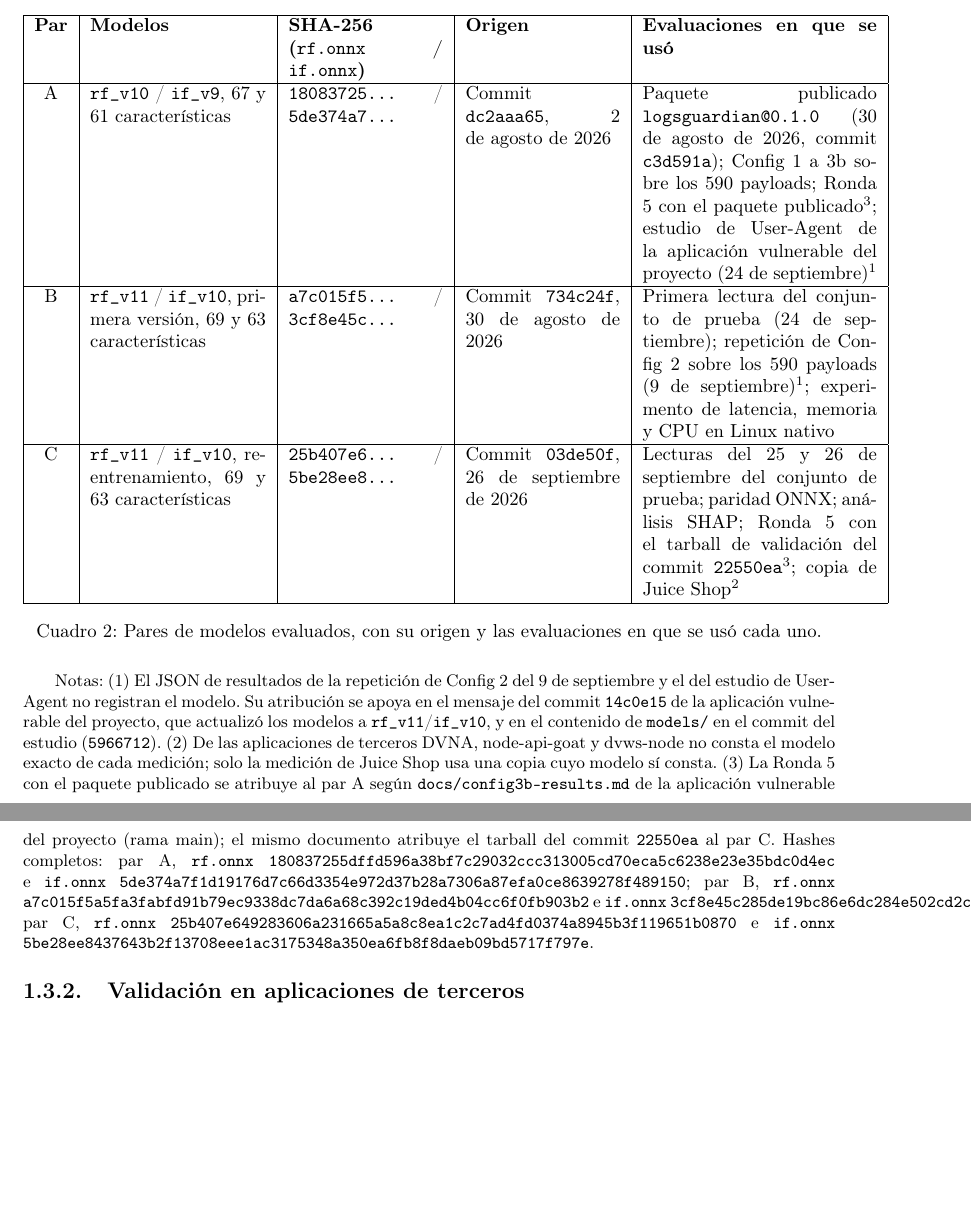
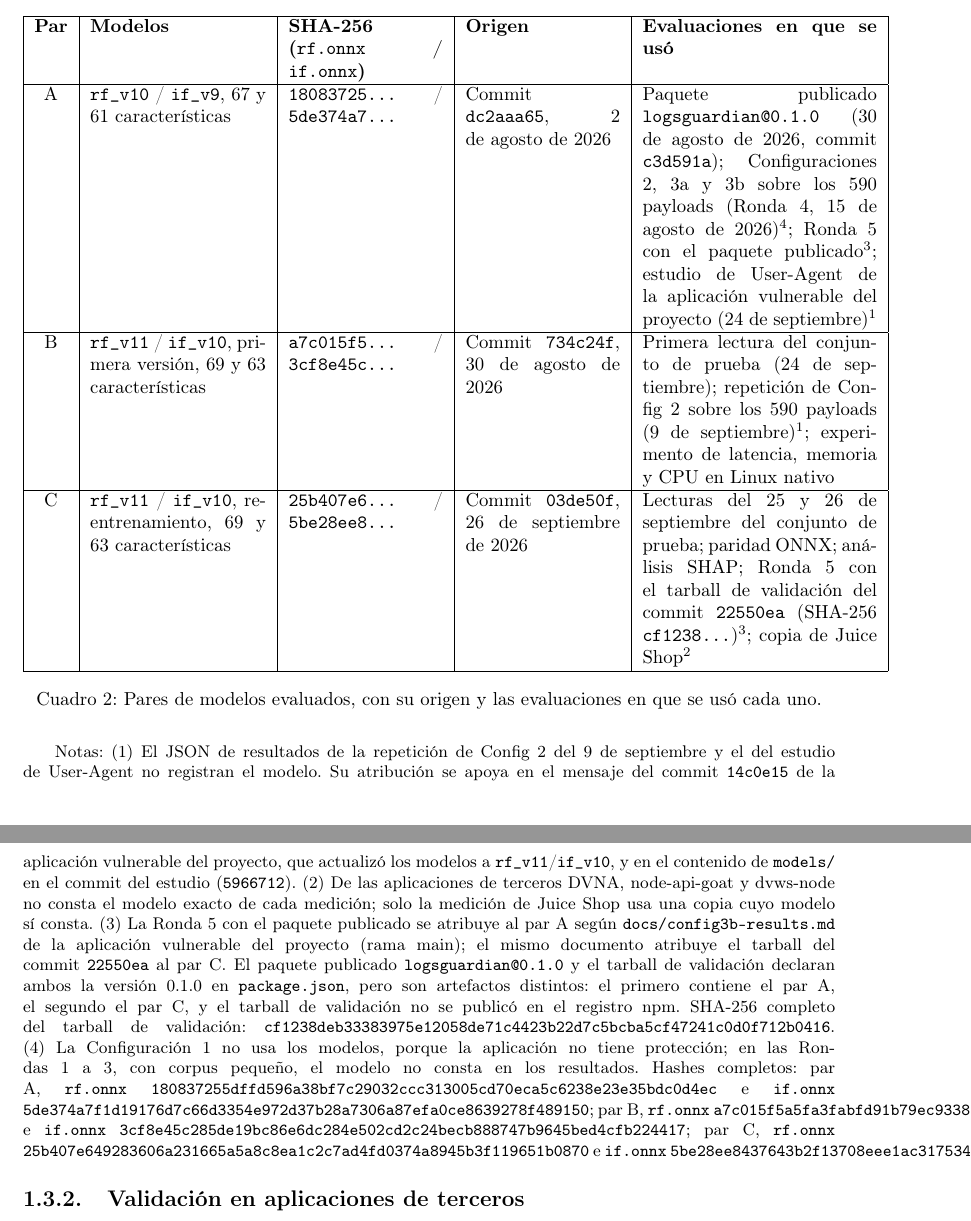
Before and after one commit to Diegoval-Dev/logSguarDian-thesis, a LaTeX document (metodologia-standalone.tex, which reads j-capitulos.tex): two parts of pages 5 and 6 of 12, joined at a grey line, cut so that both start at the same text, the shorter picture padded with empty space. Compiled offline with pdfLaTeX; a LaTeX package or settings file that is missing is left out.

Commit message:
Metodología: hash del tarball de validación y rondas del par A

```diff
--- a/j-capitulos.tex
+++ b/j-capitulos.tex
@@ -65,17 +65,17 @@ El paquete publicado y los modelos sobre los que se midieron las métricas de es
 \begin{tabular}{|c|p{3.3cm}|p{2.9cm}|p{2.9cm}|p{4.4cm}|}
 \hline
 \textbf{Par} & \textbf{Modelos} & \textbf{SHA-256 (\texttt{rf.onnx} / \texttt{if.onnx})} & \textbf{Origen} & \textbf{Evaluaciones en que se usó} \\ \hline
-A & \texttt{rf\_v10} / \texttt{if\_v9}, 67 y 61 características & \texttt{18083725\ldots} / \texttt{5de374a7\ldots} & Commit \texttt{dc2aaa65}, 2 de agosto de 2026 & Paquete publicado \texttt{logsguardian@0.1.0} (30 de agosto de 2026, commit \texttt{c3d591a}); Config 1 a 3b sobre los 590 payloads; Ronda 5 con el paquete publicado\textsuperscript{3}; estudio de User-Agent de la aplicación vulnerable del proyecto (24 de septiembre)\textsuperscript{1} \\ \hline
+A & \texttt{rf\_v10} / \texttt{if\_v9}, 67 y 61 características & \texttt{18083725\ldots} / \texttt{5de374a7\ldots} & Commit \texttt{dc2aaa65}, 2 de agosto de 2026 & Paquete publicado \texttt{logsguardian@0.1.0} (30 de agosto de 2026, commit \texttt{c3d591a}); Configuraciones 2, 3a y 3b sobre los 590 payloads (Ronda 4, 15 de agosto de 2026)\textsuperscript{4}; Ronda 5 con el paquete publicado\textsuperscript{3}; estudio de User-Agent de la aplicación vulnerable del proyecto (24 de septiembre)\textsuperscript{1} \\ \hline
 B & \texttt{rf\_v11} / \texttt{if\_v10}, primera versión, 69 y 63 características & \texttt{a7c015f5\ldots} / \texttt{3cf8e45c\ldots} & Commit \texttt{734c24f}, 30 de agosto de 2026 & Primera lectura del conjunto de prueba (24 de septiembre); repetición de Config 2 sobre los 590 payloads (9 de septiembre)\textsuperscript{1}; experimento de latencia, memoria y CPU en Linux nativo \\ \hline
-C & \texttt{rf\_v11} / \texttt{if\_v10}, reentrenamiento, 69 y 63 características & \texttt{25b407e6\ldots} / \texttt{5be28ee8\ldots} & Commit \texttt{03de50f}, 26 de septiembre de 2026 & Lecturas del 25 y 26 de septiembre del conjunto de prueba; paridad ONNX; análisis SHAP; Ronda 5 con el tarball de validación del commit \texttt{22550ea}\textsuperscript{3}; copia de Juice Shop\textsuperscript{2} \\ \hline
+C & \texttt{rf\_v11} / \texttt{if\_v10}, reentrenamiento, 69 y 63 características & \texttt{25b407e6\ldots} / \texttt{5be28ee8\ldots} & Commit \texttt{03de50f}, 26 de septiembre de 2026 & Lecturas del 25 y 26 de septiembre del conjunto de prueba; paridad ONNX; análisis SHAP; Ronda 5 con el tarball de validación del commit \texttt{22550ea} (SHA-256 \texttt{cf1238\ldots})\textsuperscript{3}; copia de Juice Shop\textsuperscript{2} \\ \hline
 \end{tabular}
 \caption[Pares de modelos evaluados]{Pares de modelos evaluados, con su origen y las evaluaciones en que se usó cada uno.}
 \label{tabla:pares-modelos}
 \end{table}
 
-\par\smallskip\footnotesize Notas: (1) El JSON de resultados de la repetición de Config 2 del 9 de septiembre y el del estudio de User-Agent no registran el modelo. Su atribución se apoya en el mensaje del commit \texttt{14c0e15} de la aplicación vulnerable del proyecto, que actualizó los modelos a \texttt{rf\_v11}/\texttt{if\_v10}, y en el contenido de \texttt{models/} en el commit del estudio (\texttt{5966712}). (2) De las aplicaciones de terceros DVNA, node-api-goat y dvws-node no consta el modelo exacto de cada medición; solo la medición de Juice Shop usa una copia cuyo modelo sí consta. (3) La Ronda 5 con el paquete publicado se atribuye al par A según \texttt{docs/config3b-results.md} de la aplicación vulnerable del proyecto (rama main); el mismo documento atribuye el tarball del commit \texttt{22550ea} al par C. Hashes completos: par A, \texttt{rf.onnx} \texttt{180837255dffd596a38bf7c29032ccc313005cd70eca5c6238e23e35bdc0d4ec} e \texttt{if.onnx} \texttt{5de374a7f1d19176d7c66d3354e972d37b28a7306a87efa0ce8639278f489150}; par B, \texttt{rf.onnx} \texttt{a7c015f5a5fa3fabfd91b79ec9338dc7da6a68c392c19ded4b04cc6f0fb903b2} e \texttt{if.onnx} \texttt{3cf8e45c285de19bc86e6dc284e502cd2c24becb888747b9645bed4cfb224417}; par C, \texttt{rf.onnx} \texttt{25b407e649283606a231665a5a8c8ea1c2c7ad4fd0374a8945b3f119651b0870} e \texttt{if.onnx} \texttt{5be28ee8437643b2f13708eee1ac3175348a350ea6fb8f8daeb09bd5717f797e}.
-% VERIFICAR: el SHA-256 del tarball del commit 22550ea citado en docs/config3b-results.md (cf1238de\ldots) no se pudo reproducir; el tarball no está versionado en ese commit.
-% VERIFICAR: el modelo del experimento de latencia (models/ de la aplicación vulnerable, hash a7c015f5, par B) lo declara docs/cybersecurity-objectives-compliance.md como procedencia sin resolver; no hay registro del modelo en la corrida de Linux nativo.
+\par\smallskip\footnotesize Notas: (1) El JSON de resultados de la repetición de Config 2 del 9 de septiembre y el del estudio de User-Agent no registran el modelo. Su atribución se apoya en el mensaje del commit \texttt{14c0e15} de la aplicación vulnerable del proyecto, que actualizó los modelos a \texttt{rf\_v11}/\texttt{if\_v10}, y en el contenido de \texttt{models/} en el commit del estudio (\texttt{5966712}). (2) De las aplicaciones de terceros DVNA, node-api-goat y dvws-node no consta el modelo exacto de cada medición; solo la medición de Juice Shop usa una copia cuyo modelo sí consta. (3) La Ronda 5 con el paquete publicado se atribuye al par A según \texttt{docs/config3b-results.md} de la aplicación vulnerable del proyecto (rama main); el mismo documento atribuye el tarball del commit \texttt{22550ea} al par C. El paquete publicado \texttt{logsguardian@0.1.0} y el tarball de validación declaran ambos la versión 0.1.0 en \texttt{package.json}, pero son artefactos distintos: el primero contiene el par A, el segundo el par C, y el tarball de validación no se publicó en el registro npm. SHA-256 completo del tarball de validación: \texttt{cf1238deb33383975e12058de71c4423b22d7c5bcba5cf47241c0d0f712b0416}. (4) La Configuración 1 no usa los modelos, porque la aplicación no tiene protección; en las Rondas 1 a 3, con corpus pequeño, el modelo no consta en los resultados. Hashes completos: par A, \texttt{rf.onnx} \texttt{180837255dffd596a38bf7c29032ccc313005cd70eca5c6238e23e35bdc0d4ec} e \texttt{if.onnx} \texttt{5de374a7f1d19176d7c66d3354e972d37b28a7306a87efa0ce8639278f489150}; par B, \texttt{rf.onnx} \texttt{a7c015f5a5fa3fabfd91b79ec9338dc7da6a68c392c19ded4b04cc6f0fb903b2} e \texttt{if.onnx} \texttt{3cf8e45c285de19bc86e6dc284e502cd2c24becb888747b9645bed4cfb224417}; par C, \texttt{rf.onnx} \texttt{25b407e649283606a231665a5a8c8ea1c2c7ad4fd0374a8945b3f119651b0870} e \texttt{if.onnx} \texttt{5be28ee8437643b2f13708eee1ac3175348a350ea6fb8f8daeb09bd5717f797e}.
+% FUENTE: vendor/logsguardian-0.1.0.tgz del repositorio logSguarDian-vulnerable-project (commit 4d928b5); SHA-256 calculado con git show origin/main:vendor/logsguardian-0.1.0.tgz | shasum -a 256; sus models/rf.onnx e if.onnx son 25b407e6 y 5be28ee8.
+% FUENTE: docs/evidence/README.md del repositorio logSguarDian-vulnerable-project (SHA-256 de rf.onnx e if.onnx calculados con git show del commit f15a9e8); la frase 'sin resolver' de docs/cybersecurity-objectives-compliance.md es anterior a esa verificación.
 
 \subsection{Validación en aplicaciones de terceros}\label{sec:validacion-terceros}
 % FUENTE: la opcionalidad de la validación con startup está en el protocolo aprobado y la recomendación del asesor no consta en el repositorio; el nombre del asesor está en 0-datos_estudiante.tex (\nombreasesor).
```
